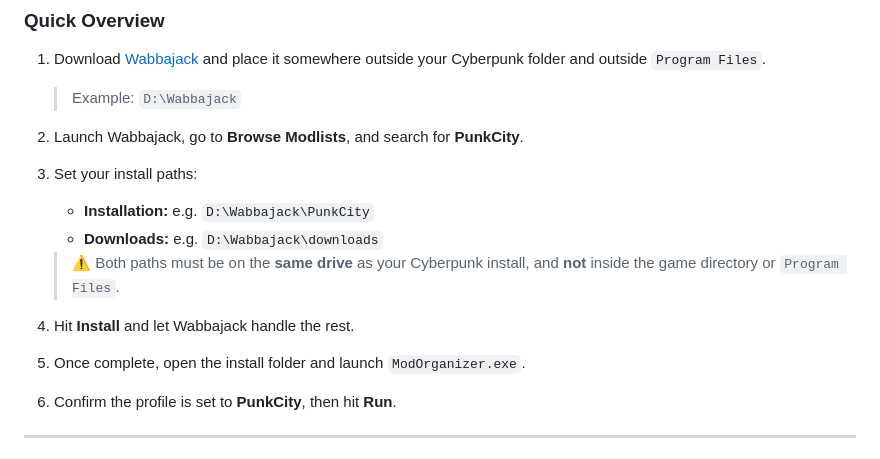
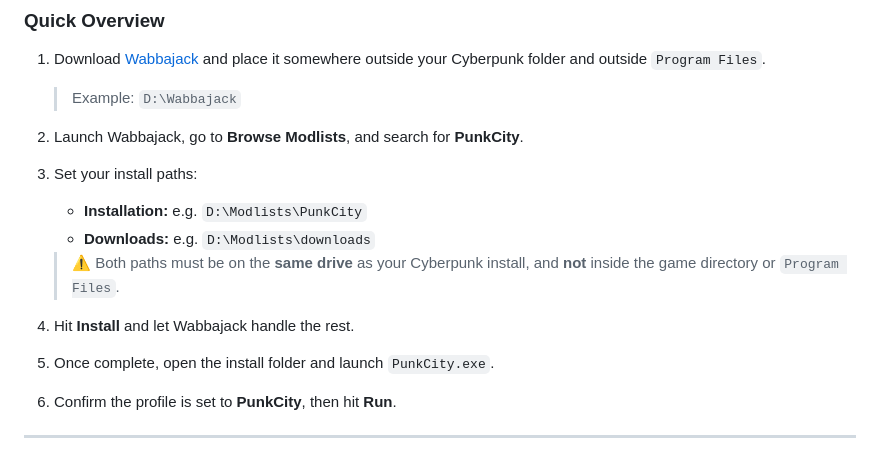
Before and after one commit to Arisuzea/PunkCity, a Markdown page: README.md, the part around the change. Drawn GitHub-style.

```diff
--- a/README.md
+++ b/README.md
@@ -114,14 +114,14 @@ This is no power fantasy, you'll create no montage nor any highlight reels. You'
 2. Launch Wabbajack, go to **Browse Modlists**, and search for **PunkCity**.
 
 3. Set your install paths:
-   - **Installation:** e.g. `D:\Wabbajack\PunkCity`
-   - **Downloads:** e.g. `D:\Wabbajack\downloads`
+   - **Installation:** e.g. `D:\Modlists\PunkCity`
+   - **Downloads:** e.g. `D:\Modlists\downloads`
 
    > ⚠️ Both paths must be on the **same drive** as your Cyberpunk install, and **not** inside the game directory or `Program Files`.
 
 4. Hit **Install** and let Wabbajack handle the rest.
 
-5. Once complete, open the install folder and launch `ModOrganizer.exe`.
+5. Once complete, open the install folder and launch `PunkCity.exe`.
 
 6. Confirm the profile is set to **PunkCity**, then hit **Run**.
 
```
